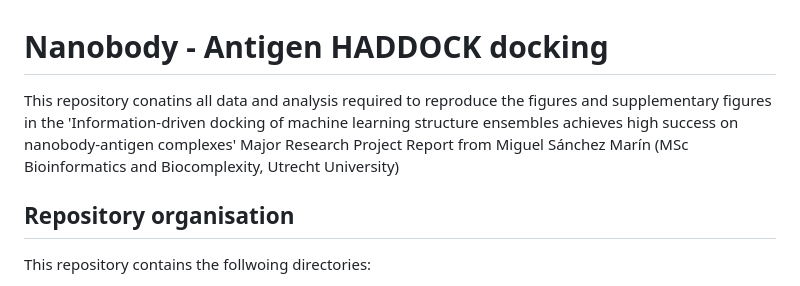
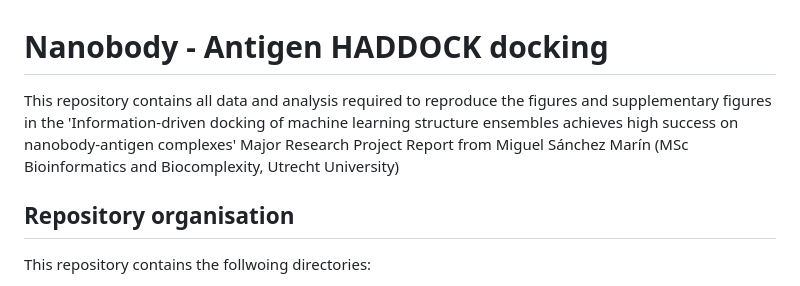
Before and after one commit to haddocking/nanobodies, a Markdown page: README.md, the part around the change. GitHub-like rendering.

```diff
--- a/README.md
+++ b/README.md
@@ -1,6 +1,6 @@
 # Nanobody - Antigen HADDOCK docking
 
-This repository conatins all data and analysis required to reproduce the figures and supplementary figures in the 'Information-driven docking of machine learning structure ensembles achieves high success on nanobody-antigen complexes' Major Research Project Report from Miguel Sánchez Marín (MSc Bioinformatics and Biocomplexity, Utrecht University)
+This repository contains all data and analysis required to reproduce the figures and supplementary figures in the 'Information-driven docking of machine learning structure ensembles achieves high success on nanobody-antigen complexes' Major Research Project Report from Miguel Sánchez Marín (MSc Bioinformatics and Biocomplexity, Utrecht University)
 
 ## Repository organisation
 This repository contains the follwoing directories:
```
